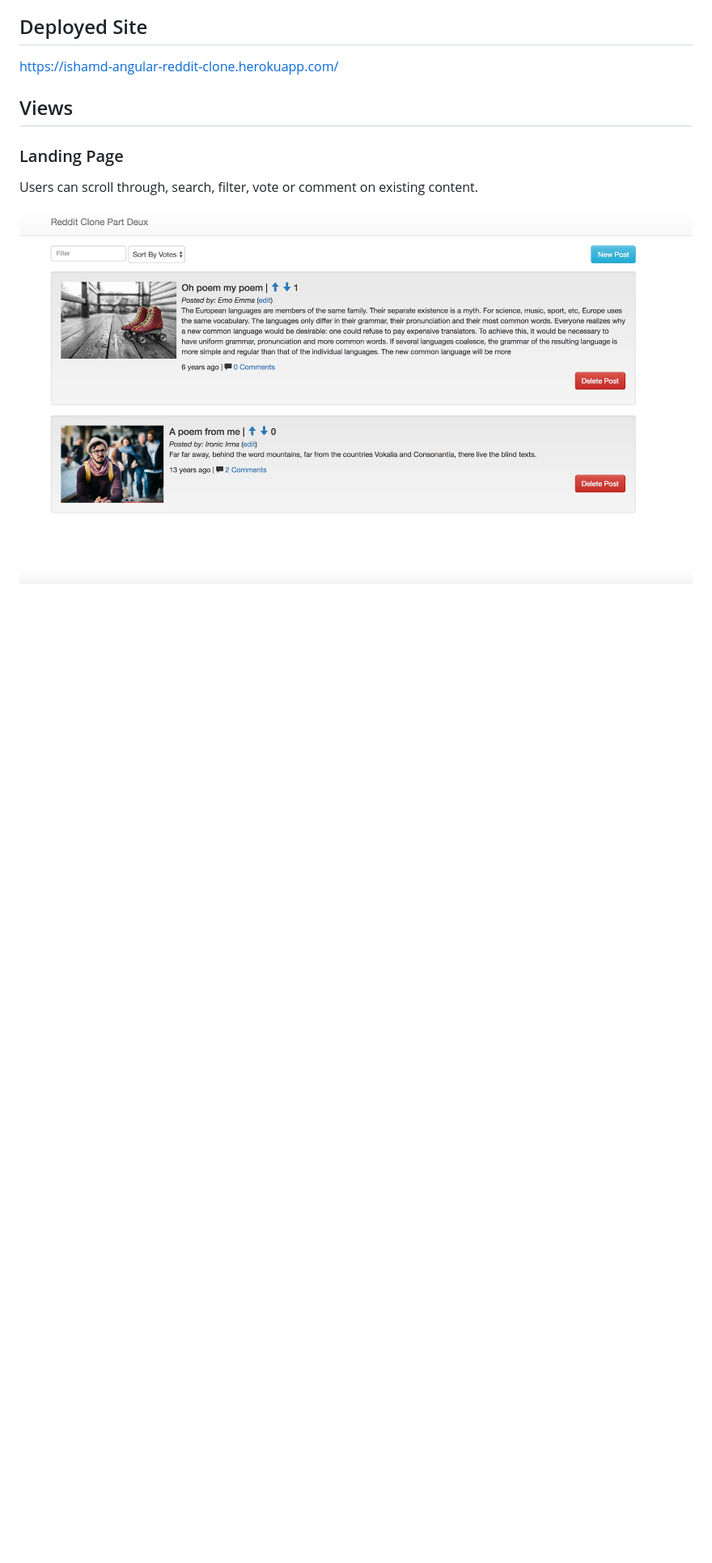
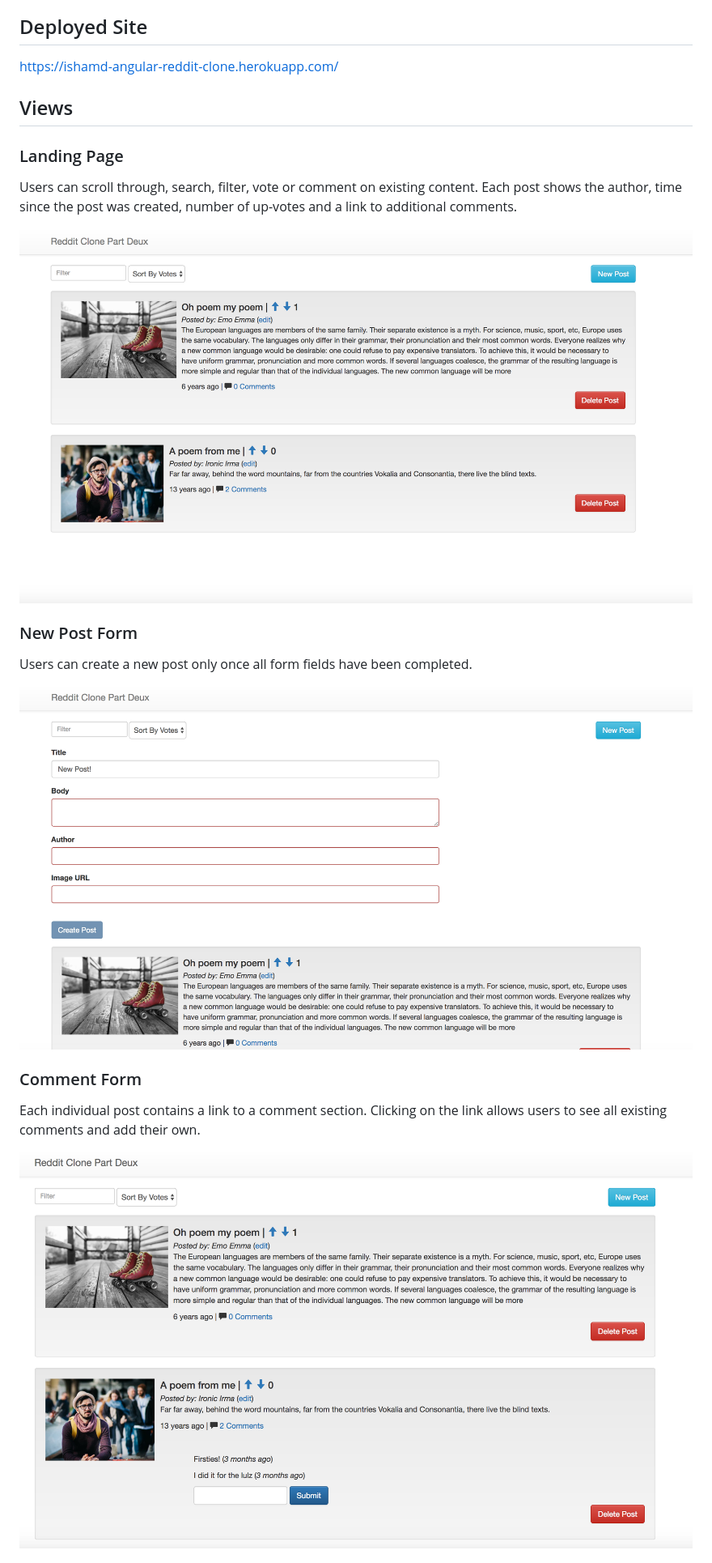
Before and after one commit to ishamd/Angular-Reddit-Clone, a Markdown page: README.md, the part around the change printed below. Shown: that part at 81% size. Drawn GitHub-style; pictures changed too: images/comment.png (added), images/new.png (added); blank space fills up the shorter version.

Commit message:
readme views added

```diff
--- a/README.md
+++ b/README.md
@@ -21,6 +21,19 @@ https://ishamd-angular-reddit-clone.herokuapp.com/
 
 ### Landing Page
 
-Users can scroll through, search, filter, vote or comment on existing content.
+Users can scroll through, search, filter, vote or comment on existing content. Each post shows the author, time since the post was created, number of up-votes and a link to additional comments.
 
-![alt text](./images/home.png "Angular Reddit Clone Landing Page")
+![Landing Page](./images/home.png "Angular Reddit Clone Landing Page")
+
+### New Post Form
+
+Users can create a new post only once all form fields have been completed.
+
+![New Post Form](./images/new.png "Angular Reddit Clone New Post Form")
+
+### Comment Form
+
+Each individual post contains a link to a comment section. Clicking on the link allows users to see all existing comments and add their own.
+
+![Comment Form](./images/comment.png "Angular Reddit Comment Form")
+
```
Also changed, not shown: other parts of README.md (+5 -0 lines), images/edit.png (added).
